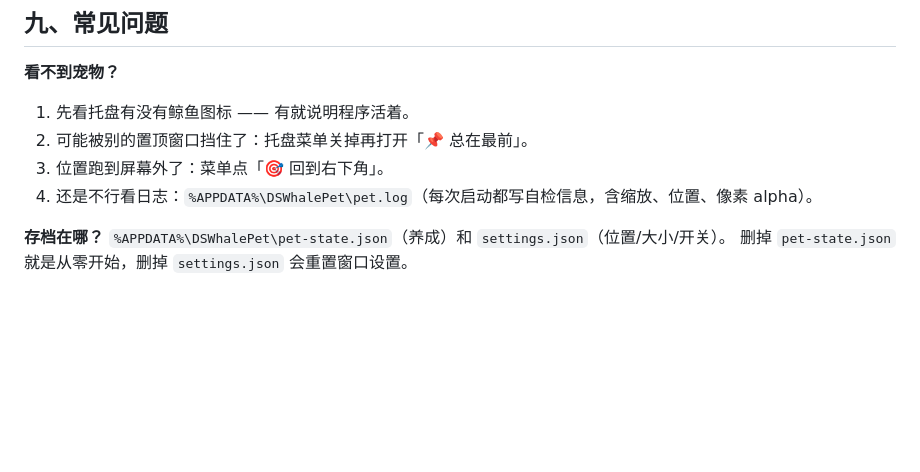
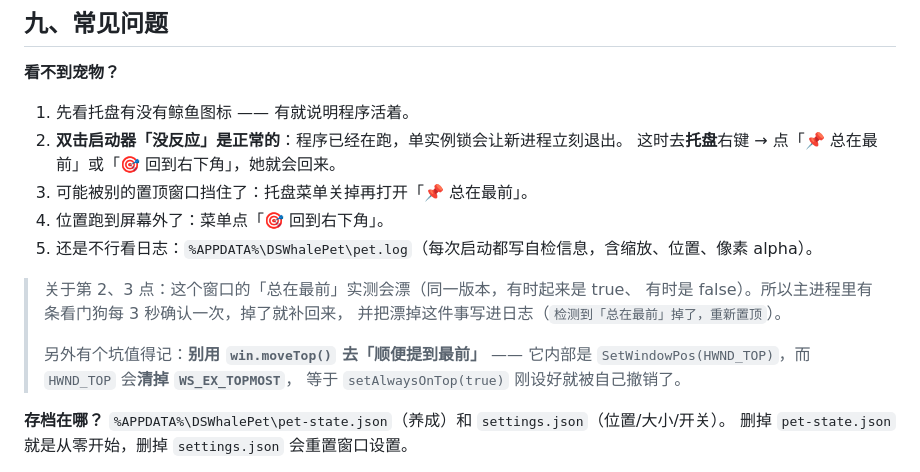
Before and after one commit to bearman141/ds-whale-pet, a Markdown page: README.md, the part around the change. Drawn GitHub-style; blank space fills up the shorter version.

Commit message:
docs: 补「看不到宠物」的排查说明（二次启动 / 总在最前漂移 / moveTop 的坑）

```diff
--- a/README.md
+++ b/README.md
@@ -493,9 +493,19 @@ Electron 文档只说 `forward` 在 `ignore: true` 时生效 —— 反过来说
 
 **看不到宠物？**
 1. 先看托盘有没有鲸鱼图标 —— 有就说明程序活着。
-2. 可能被别的置顶窗口挡住了：托盘菜单关掉再打开「📌 总在最前」。
-3. 位置跑到屏幕外了：菜单点「🎯 回到右下角」。
-4. 还是不行看日志：`%APPDATA%\DSWhalePet\pet.log`（每次启动都写自检信息，含缩放、位置、像素 alpha）。
+2. **双击启动器「没反应」是正常的**：程序已经在跑，单实例锁会让新进程立刻退出。
+   这时去**托盘**右键 → 点「📌 总在最前」或「🎯 回到右下角」，她就会回来。
+3. 可能被别的置顶窗口挡住了：托盘菜单关掉再打开「📌 总在最前」。
+4. 位置跑到屏幕外了：菜单点「🎯 回到右下角」。
+5. 还是不行看日志：`%APPDATA%\DSWhalePet\pet.log`（每次启动都写自检信息，含缩放、位置、像素 alpha）。
+
+> 关于第 2、3 点：这个窗口的「总在最前」实测会漂（同一版本，有时起来是 true、
+> 有时是 false）。所以主进程里有条看门狗每 3 秒确认一次，掉了就补回来，
+> 并把漂掉这件事写进日志（`检测到「总在最前」掉了，重新置顶`）。
+>
+> 另外有个坑值得记：**别用 `win.moveTop()` 去「顺便提到最前」** ——
+> 它内部是 `SetWindowPos(HWND_TOP)`，而 `HWND_TOP` 会**清掉 `WS_EX_TOPMOST`**，
+> 等于 `setAlwaysOnTop(true)` 刚设好就被自己撤销了。
 
 **存档在哪？** `%APPDATA%\DSWhalePet\pet-state.json`（养成）和 `settings.json`（位置/大小/开关）。
 删掉 `pet-state.json` 就是从零开始，删掉 `settings.json` 会重置窗口设置。
```
